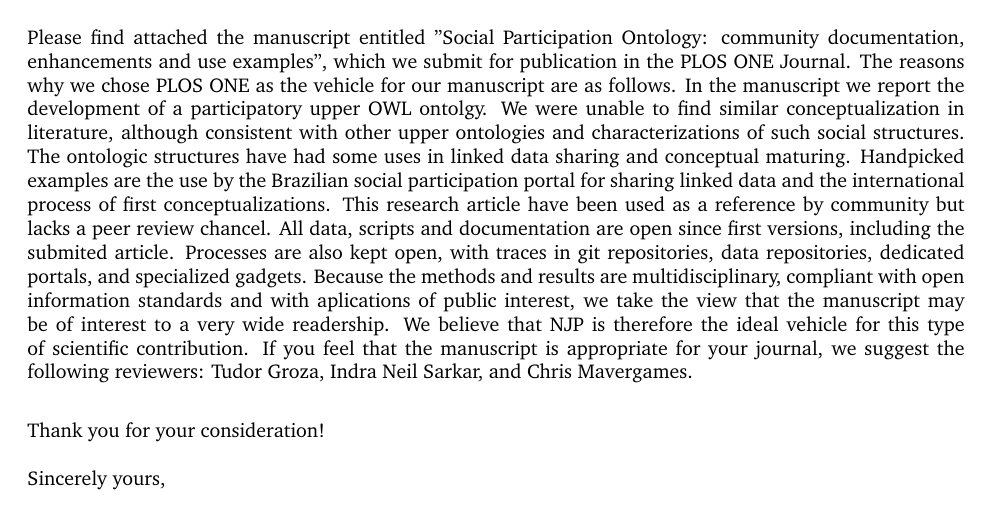
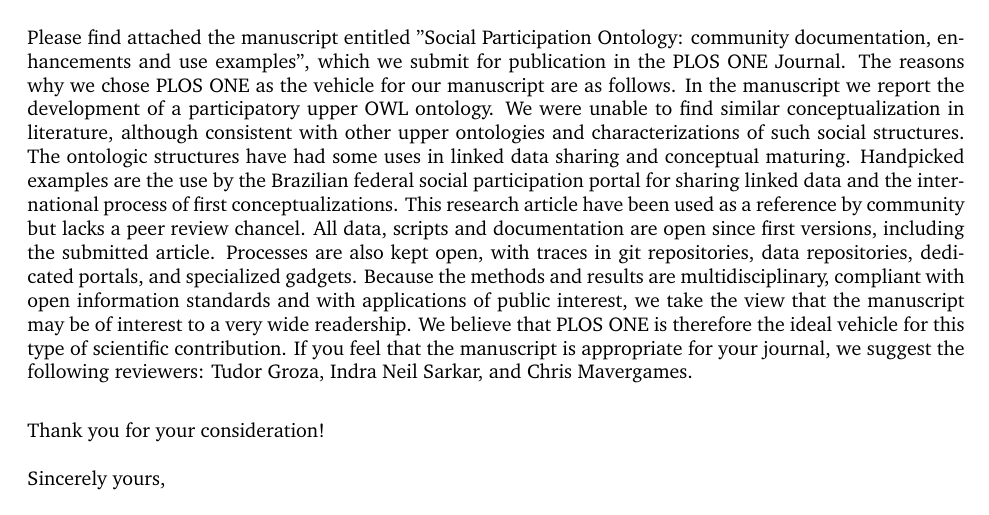
Before and after one commit to ttm/ops, a LaTeX document (plosOne/cover/coverLetter.tex): part of the page, cut so that both start at the same text. Compiled offline with pdfLaTeX.

Commit message:
reviewed cover letter

```diff
--- a/plosOne/cover/coverLetter.tex
+++ b/plosOne/cover/coverLetter.tex
@@ -77,18 +77,18 @@
 %----------------------------------------------------------------------------------------
 
 	Please find attached the manuscript entitled "Social Participation Ontology: community documentation, enhancements and use examples", which we submit for publication in the PLOS ONE Journal. The reasons why we chose PLOS ONE as the vehicle for our manuscript are as follows.
-	In the manuscript we report the development of a participatory upper OWL ontolgy.
+	In the manuscript we report the development of a participatory upper OWL ontology.
 	We were unable to find similar conceptualization in literature, although consistent with other upper ontologies and characterizations of such social structures.
 	The ontologic structures have had some uses in linked data sharing and conceptual maturing.
-	Handpicked examples are the use by the Brazilian social participation portal for sharing linked data
+	Handpicked examples are the use by the Brazilian federal social participation portal for sharing linked data
 	and the international process of first conceptualizations.
 	This research article have been used as a reference by community but lacks a peer review chancel.
-	All data, scripts and documentation are open since first versions, including the submited article.
+	All data, scripts and documentation are open since first versions, including the submitted article.
 	Processes are also kept open, with traces in git repositories, data repositories,
 	dedicated portals, and specialized gadgets.
-	Because the methods and results are multidisciplinary, compliant with open information standards and with aplications of public interest,
+	Because the methods and results are multidisciplinary, compliant with open information standards and with applications of public interest,
 	we take the view that the manuscript may be of interest to a very wide readership.
-	 We believe that NJP is therefore the ideal vehicle for this type of scientific contribution.
+	 We believe that PLOS ONE is therefore the ideal vehicle for this type of scientific contribution.
 	 If
 	 you feel that the manuscript is appropriate for your journal, we suggest the following reviewers:
 	 Tudor Groza,
```
Also changed, not shown: plosOne/cover/coverLetter.pdf.
